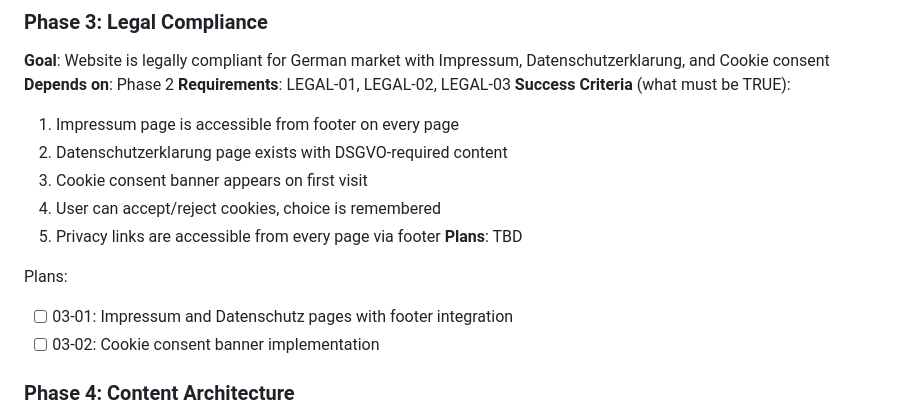
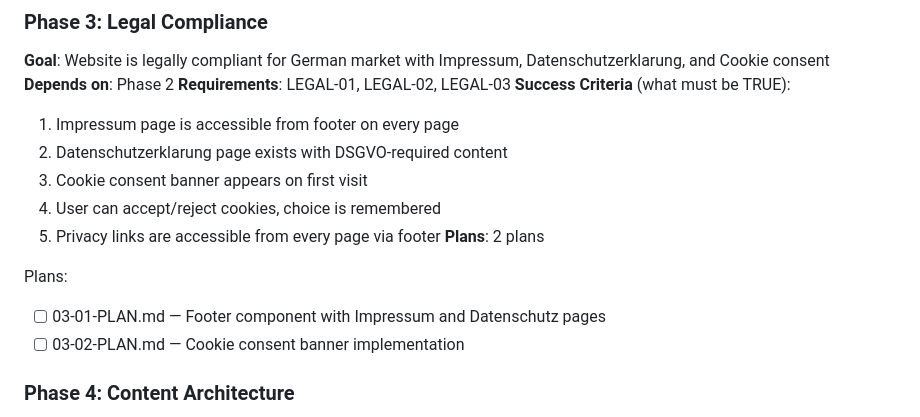
Before and after one commit to holyMakkaroni/bambini-fussball-de, a Markdown page: .planning/ROADMAP.md, the part around the change. Rendered like a GitHub page.

Commit message:
docs(03): create phase plan for legal compliance
Phase 03: Legal Compliance
- 2 plans in 2 waves
- Wave 1: Footer + Impressum + Datenschutz pages (03-01)
- Wave 2: Cookie consent banner (03-02)
- Ready for execution

Co-Authored-By: Claude Opus 4.5 <noreply@anthropic.com>

```diff
--- a/.planning/ROADMAP.md
+++ b/.planning/ROADMAP.md
@@ -66,11 +66,11 @@ Plans:
   3. Cookie consent banner appears on first visit
   4. User can accept/reject cookies, choice is remembered
   5. Privacy links are accessible from every page via footer
-**Plans**: TBD
+**Plans**: 2 plans
 
 Plans:
-- [ ] 03-01: Impressum and Datenschutz pages with footer integration
-- [ ] 03-02: Cookie consent banner implementation
+- [ ] 03-01-PLAN.md — Footer component with Impressum and Datenschutz pages
+- [ ] 03-02-PLAN.md — Cookie consent banner implementation
 
 ### Phase 4: Content Architecture
 **Goal**: Pillar-cluster content structure is in place with category overview pages and breadcrumb navigation
```
Also changed, not shown: 2 other files.
